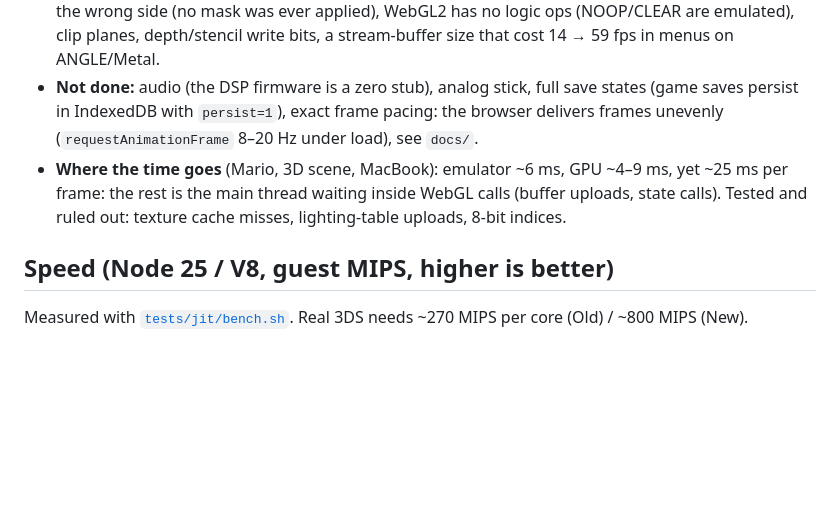
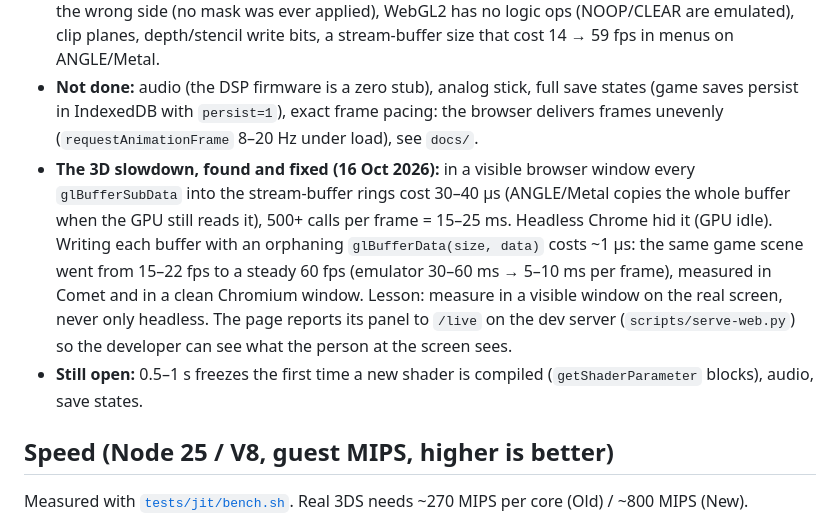
Before and after one commit to gagarinyury/panda3ds-webxr, a Markdown page: README.md, the part around the change. Drawn GitHub-style; blank space fills up the shorter version.

Commit message:
README: the stream-buffer finding and the measurement lesson
Co-Authored-By: Claude Sonnet 5.5 <noreply@anthropic.com>

```diff
--- a/README.md
+++ b/README.md
@@ -36,7 +36,8 @@ Verified by running it (not by reading the code):
 - **A commercial game** (Super Mario 3D Land, an own dump that is not included): boots, menus ~60 fps, 3D scenes 25–40 fps on a Mac (Comet/Chrome) and on the iPhone. About 50–60 thousand JIT modules / 33 MB of generated WASM, 256 MB guest memory + the 512 MB image streamed into MEMFS.
 - **Rendering fixes found with it:** Panda's `GLStateManager::setColourMask` assigned the arguments to the wrong side (no mask was ever applied), WebGL2 has no logic ops (NOOP/CLEAR are emulated), clip planes, depth/stencil write bits, a stream-buffer size that cost 14 → 59 fps in menus on ANGLE/Metal.
 - **Not done:** audio (the DSP firmware is a zero stub), analog stick, full save states (game saves persist in IndexedDB with `persist=1`), exact frame pacing: the browser delivers frames unevenly (`requestAnimationFrame` 8–20 Hz under load), see `docs/`.
-- **Where the time goes** (Mario, 3D scene, MacBook): emulator ~6 ms, GPU ~4–9 ms, yet ~25 ms per frame: the rest is the main thread waiting inside WebGL calls (buffer uploads, state calls). Tested and ruled out: texture cache misses, lighting-table uploads, 8-bit indices.
+- **The 3D slowdown, found and fixed (16 Oct 2026):** in a visible browser window every `glBufferSubData` into the stream-buffer rings cost 30–40 µs (ANGLE/Metal copies the whole buffer when the GPU still reads it), 500+ calls per frame = 15–25 ms. Headless Chrome hid it (GPU idle). Writing each buffer with an orphaning `glBufferData(size, data)` costs ~1 µs: the same game scene went from 15–22 fps to a steady 60 fps (emulator 30–60 ms → 5–10 ms per frame), measured in Comet and in a clean Chromium window. Lesson: measure in a visible window on the real screen, never only headless. The page reports its panel to `/live` on the dev server (`scripts/serve-web.py`) so the developer can see what the person at the screen sees.
+- **Still open:** 0.5–1 s freezes the first time a new shader is compiled (`getShaderParameter` blocks), audio, save states.
 
 ## Speed (Node 25 / V8, guest MIPS, higher is better)
 
```
